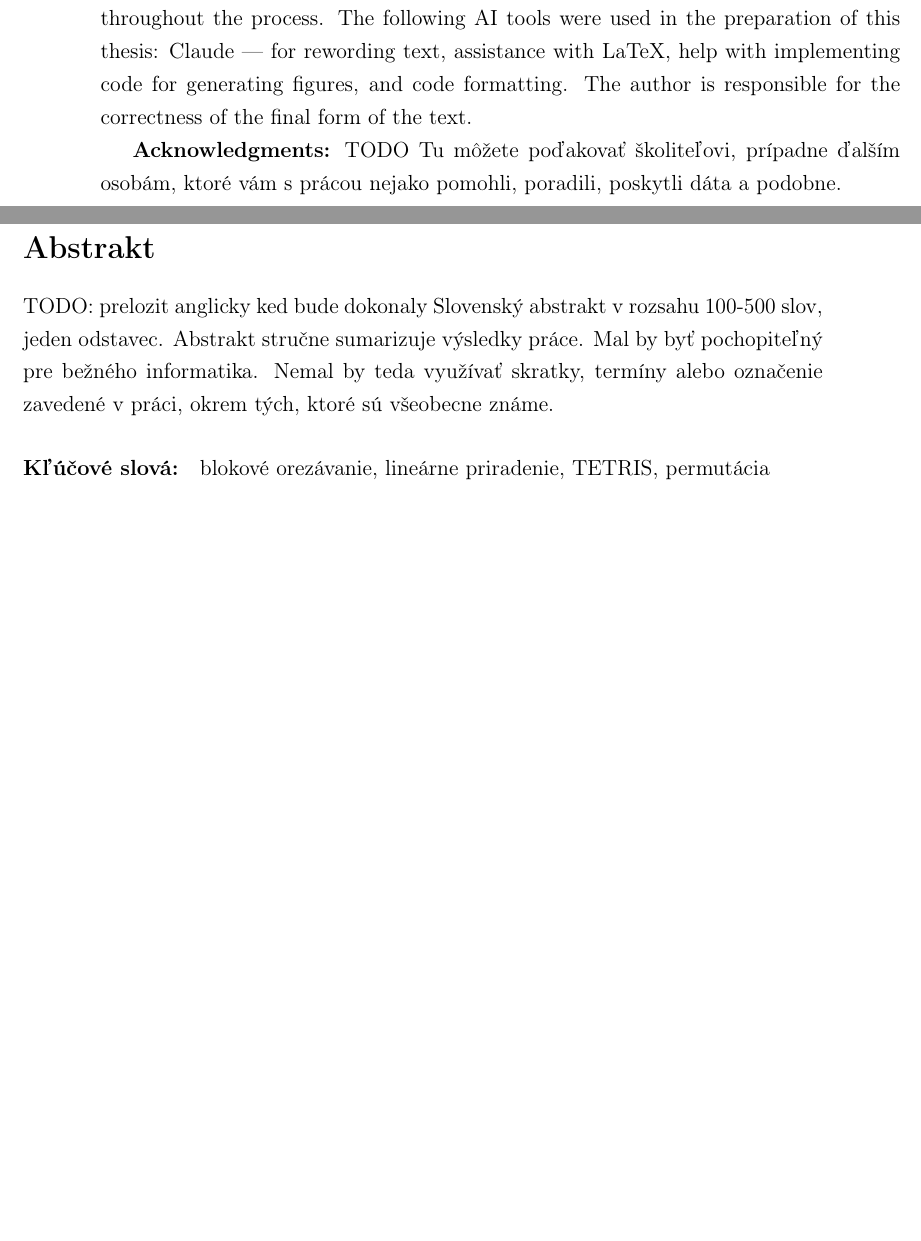
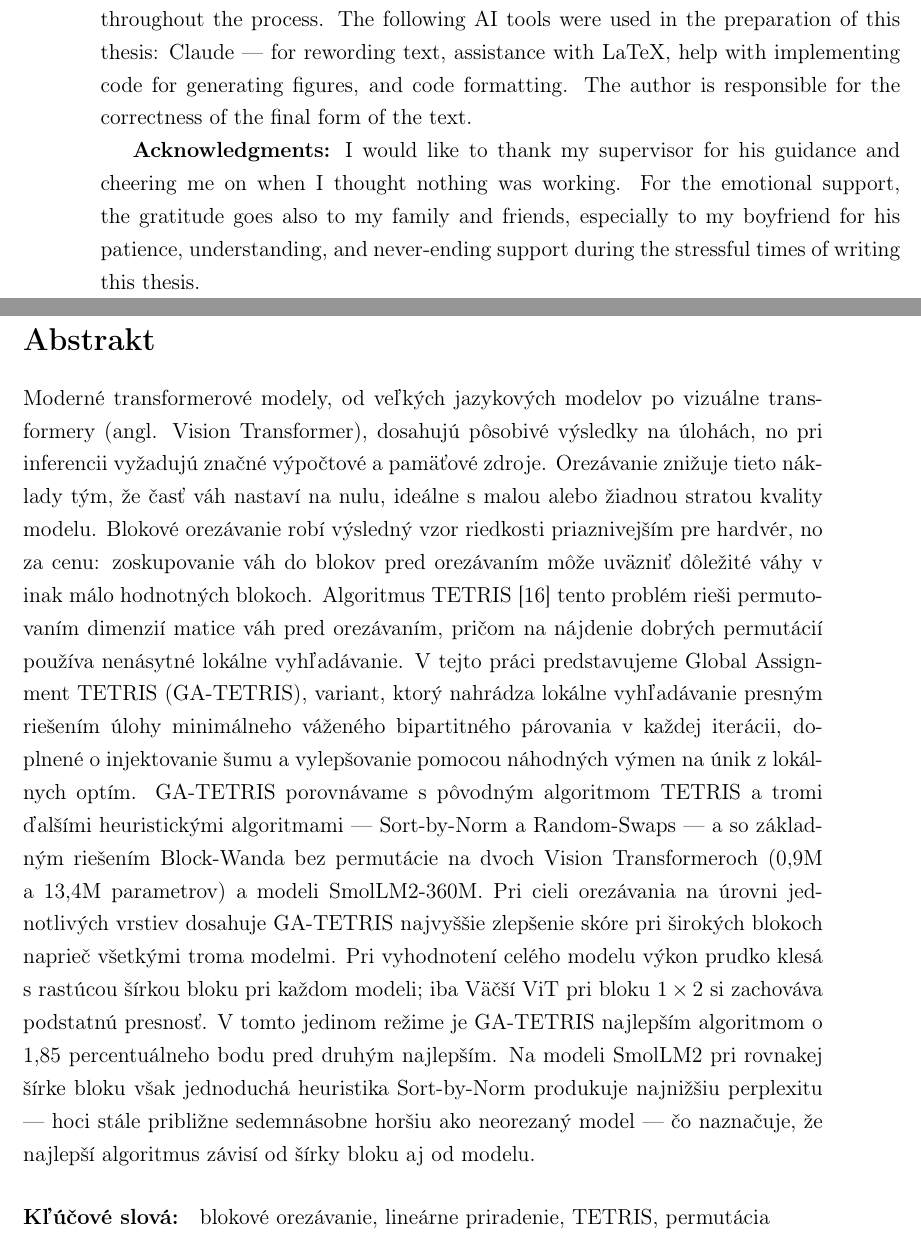
Before and after one commit to jitka1997/master-thesis, a LaTeX thesis (thesis/main.tex): two parts of pages 7 and 8 of 53, joined at a grey line, cut so that both start at the same text, the shorter picture padded with empty space. Compiled offline with pdfLaTeX.

Commit message:
Resolve last TODOs

```diff
--- a/thesis/main.tex
+++ b/thesis/main.tex
@@ -192,10 +192,7 @@ Supervisor: & \mfskolitel \\
 \vfill
 {\bf Declaration of Honour:} I declare that I have written the entire diploma thesis "Permuting Matrix Columns for Improved Block-Sparse Pruning", including all its appendices and figures, independently, using only the literature listed in the attached bibliography and with the assistance of artificial intelligence tools. I declare that the use of AI tools was in accordance with applicable legal regulations, academic rights and freedoms, ethical and moral principles, and that I have maintained academic integrity throughout the process. The following AI tools were used in the preparation of this thesis: Claude — for rewording text, assistance with LaTeX, help with implementing code for generating figures, and code formatting. The author is responsible for the correctness of the final form of the text.
 
-{\bf Acknowledgments:} TODO Tu môžete poďakovať školiteľovi, prípadne
-ďalším osobám, ktoré vám s prácou nejako pomohli, poradili,
-poskytli dáta a podobne.
-
+{\bf Acknowledgments:} I would like to thank my supervisor for his guidance and cheering me on when I thought nothing was working. For the emotional support, the gratitude goes also to my family and friends, especially to my boyfriend for his patience, understanding, and never-ending support during the stressful times of writing this thesis.
 % --- Koniec poďakovania
 
 % -------------------
@@ -204,11 +201,7 @@ poskytli dáta a podobne.
 \newpage
 \section*{Abstrakt}
 
-TODO: prelozit anglicky ked bude dokonaly
-Slovenský abstrakt v rozsahu 100-500 slov, jeden odstavec. Abstrakt
-stručne sumarizuje výsledky práce. Mal by byť pochopiteľný pre bežného
-informatika. Nemal by teda využívať skratky, termíny alebo označenie
-zavedené v práci, okrem tých, ktoré sú všeobecne známe.
+Moderné transformerové modely, od veľkých jazykových modelov po vizuálne transformery (angl. Vision Transformer), dosahujú pôsobivé výsledky na úlohách, no pri inferencii vyžadujú značné výpočtové a pamäťové zdroje. Orezávanie znižuje tieto náklady tým, že časť váh nastaví na nulu, ideálne s malou alebo žiadnou stratou kvality modelu. Blokové orezávanie robí výsledný vzor riedkosti priaznivejším pre hardvér, no za cenu: zoskupovanie váh do blokov pred orezávaním môže uväzniť dôležité váhy v inak málo hodnotných blokoch. Algoritmus TETRIS \cite{tetris} tento problém rieši permutovaním dimenzií matice váh pred orezávaním, pričom na nájdenie dobrých permutácií používa nenásytné lokálne vyhľadávanie. V tejto práci predstavujeme Global Assignment TETRIS (GA-TETRIS), variant, ktorý nahrádza lokálne vyhľadávanie presným riešením úlohy minimálneho váženého bipartitného párovania v každej iterácii, doplnené o injektovanie šumu a vylepšovanie pomocou náhodných výmen na únik z lokálnych optím. GA-TETRIS porovnávame s pôvodným algoritmom TETRIS a tromi ďalšími heuristickými algoritmami — Sort-by-Norm a Random-Swaps — a so základným riešením Block-Wanda bez permutácie na dvoch Vision Transformeroch (0,9M a 13,4M parametrov) a modeli SmolLM2-360M. Pri cieli orezávania na úrovni jednotlivých vrstiev dosahuje GA-TETRIS najvyššie zlepšenie skóre pri širokých blokoch naprieč všetkými troma modelmi. Pri vyhodnotení celého modelu výkon prudko klesá s rastúcou šírkou bloku pri každom modeli; iba Väčší ViT pri bloku $1 \times 2$ si zachováva podstatnú presnosť. V tomto jedinom režime je GA-TETRIS najlepším algoritmom o 1,85 percentuálneho bodu pred druhým najlepším. Na modeli SmolLM2 pri rovnakej šírke bloku však jednoduchá heuristika Sort-by-Norm produkuje najnižšiu perplexitu — hoci stále približne sedemnásobne horšiu ako neorezaný model — čo naznačuje, že najlepší algoritmus závisí od šírky bloku aj od modelu.
 
 \paragraph*{Kľúčové slová:} blokové orezávanie, lineárne priradenie, TETRIS, permutácia
 % --- Koniec Abstrakt - Slovensky
```
Also changed, not shown: thesis/main.pdf, thesis/main.tex (2 more changed lines).
